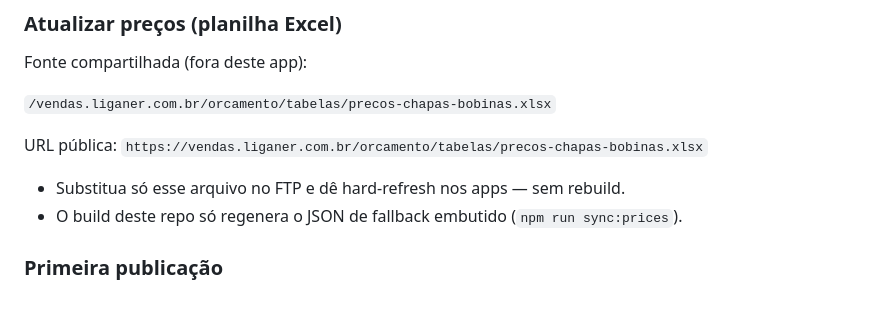
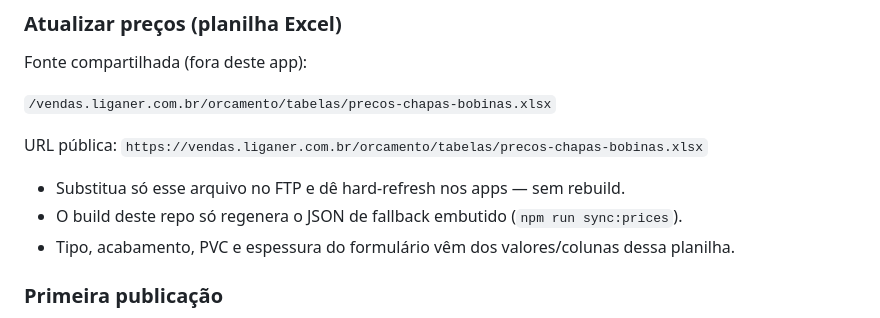
Before and after one commit to igorvroberto/liganer-orcamento-chapas-bobinas, a Markdown page: deploy/README.md, the part around the change. Rendered like a GitHub page.

Commit message:
Note that select options come from the shared price workbook
Co-authored-by: Igor Roberto <igorvroberto@users.noreply.github.com>

```diff
--- a/deploy/README.md
+++ b/deploy/README.md
@@ -53,6 +53,7 @@ URL pública: `https://vendas.liganer.com.br/orcamento/tabelas/precos-chapas-bob
 
 - Substitua só esse arquivo no FTP e dê hard-refresh nos apps — sem rebuild.
 - O build deste repo só regenera o JSON de fallback embutido (`npm run sync:prices`).
+- Tipo, acabamento, PVC e espessura do formulário vêm dos valores/colunas dessa planilha.
 
 ### Primeira publicação
 
```
